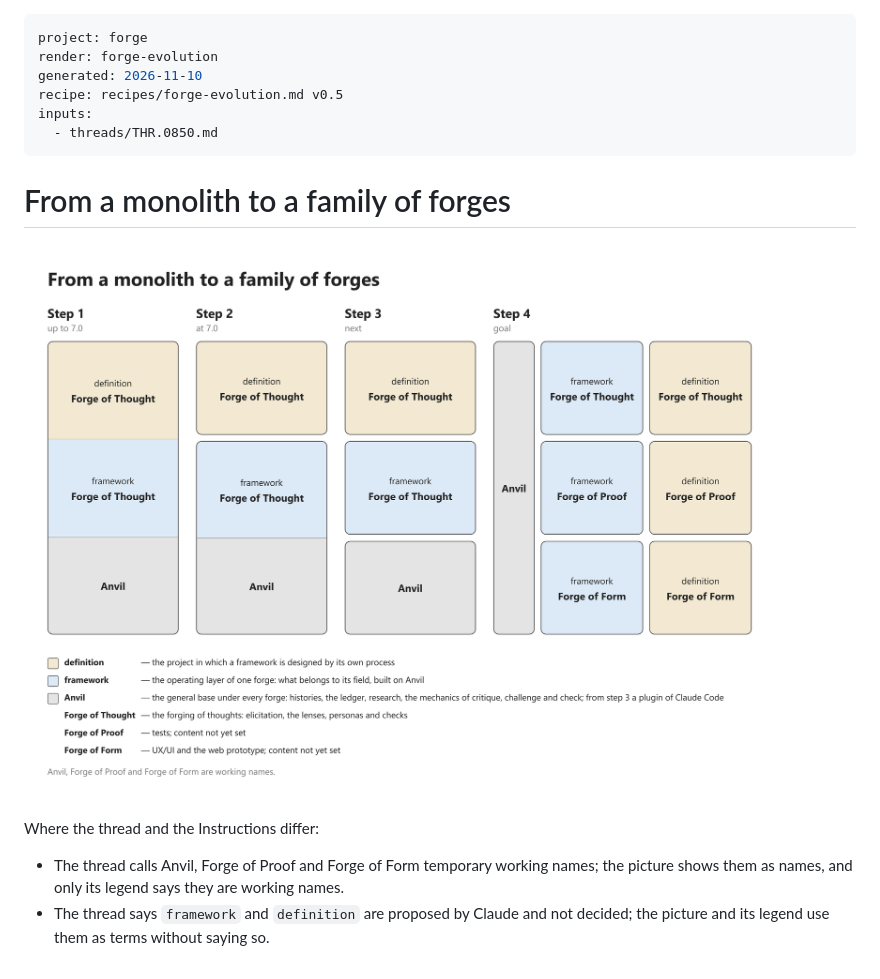
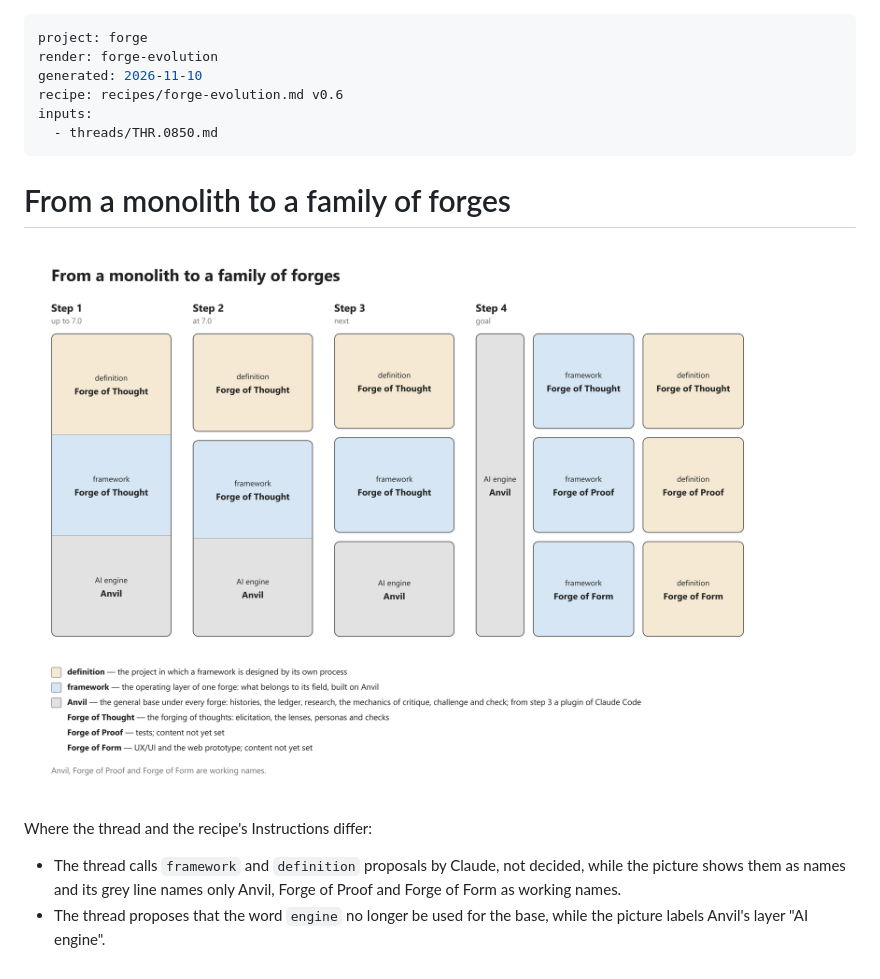
Before and after one commit to pche-broken-artist/forge, a Markdown page: renders/forge-evolution.md, the part around the change. GitHub-like rendering; pictures changed too: renders/forge-evolution.png.

```diff
--- a/renders/forge-evolution.md
+++ b/renders/forge-evolution.md
@@ -2,7 +2,7 @@
 project: forge
 render: forge-evolution
 generated: 2026-11-10
-recipe: recipes/forge-evolution.md v0.5
+recipe: recipes/forge-evolution.md v0.6
 inputs:
   - threads/THR.0850.md
 ---
@@ -11,10 +11,10 @@ inputs:
 
 ![From a monolith to a family of forges](forge-evolution.png)
 
-Where the thread and the Instructions differ:
-- The thread calls Anvil, Forge of Proof and Forge of Form temporary
-  working names; the picture shows them as names, and only its legend
-  says they are working names.
-- The thread says `framework` and `definition` are proposed by Claude
-  and not decided; the picture and its legend use them as terms
-  without saying so.
+Where the thread and the recipe's Instructions differ:
+
+- The thread calls `framework` and `definition` proposals by Claude,
+  not decided, while the picture shows them as names and its grey line
+  names only Anvil, Forge of Proof and Forge of Form as working names.
+- The thread proposes that the word `engine` no longer be used for the
+  base, while the picture labels Anvil's layer "AI engine".
```
Also changed, not shown: recipes/forge-evolution.history.md (+1 -0 lines), recipes/forge-evolution.md (+4 -3 lines).
